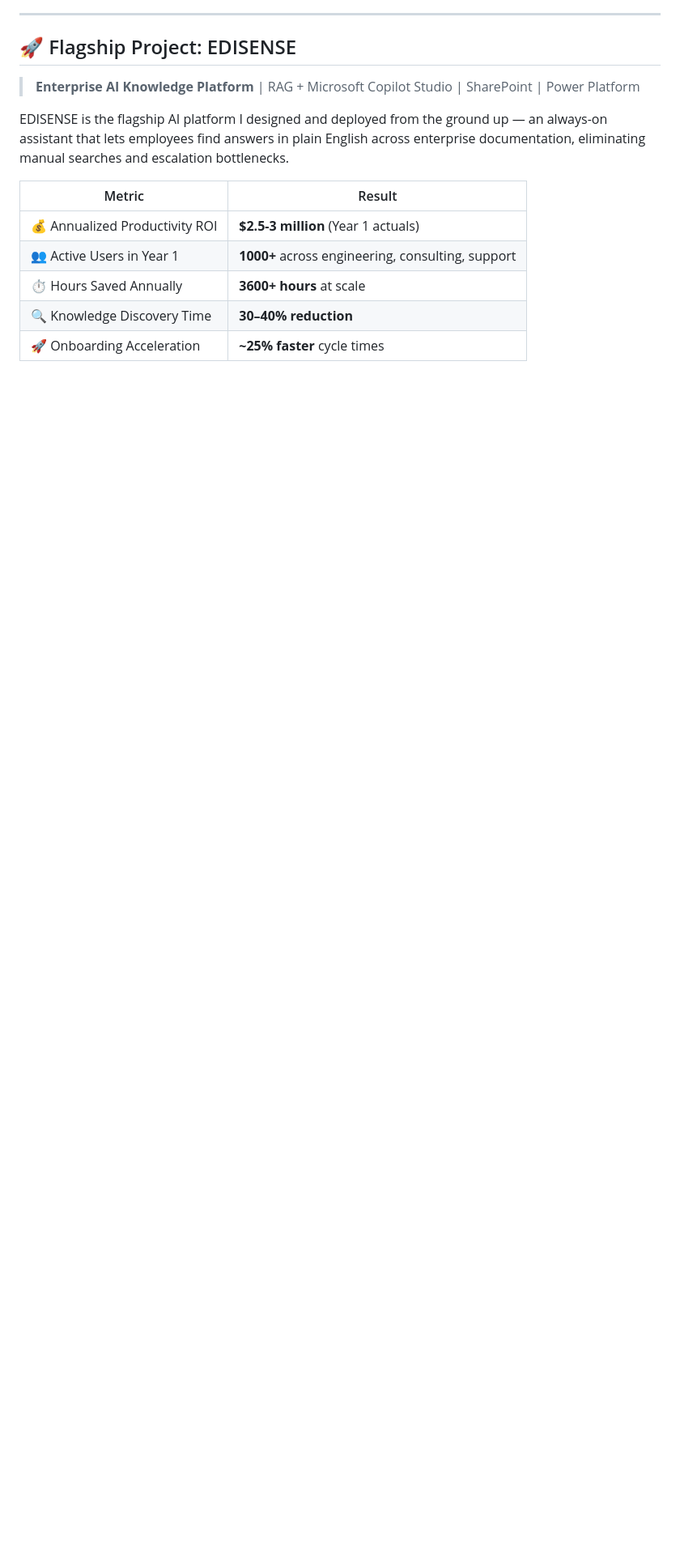
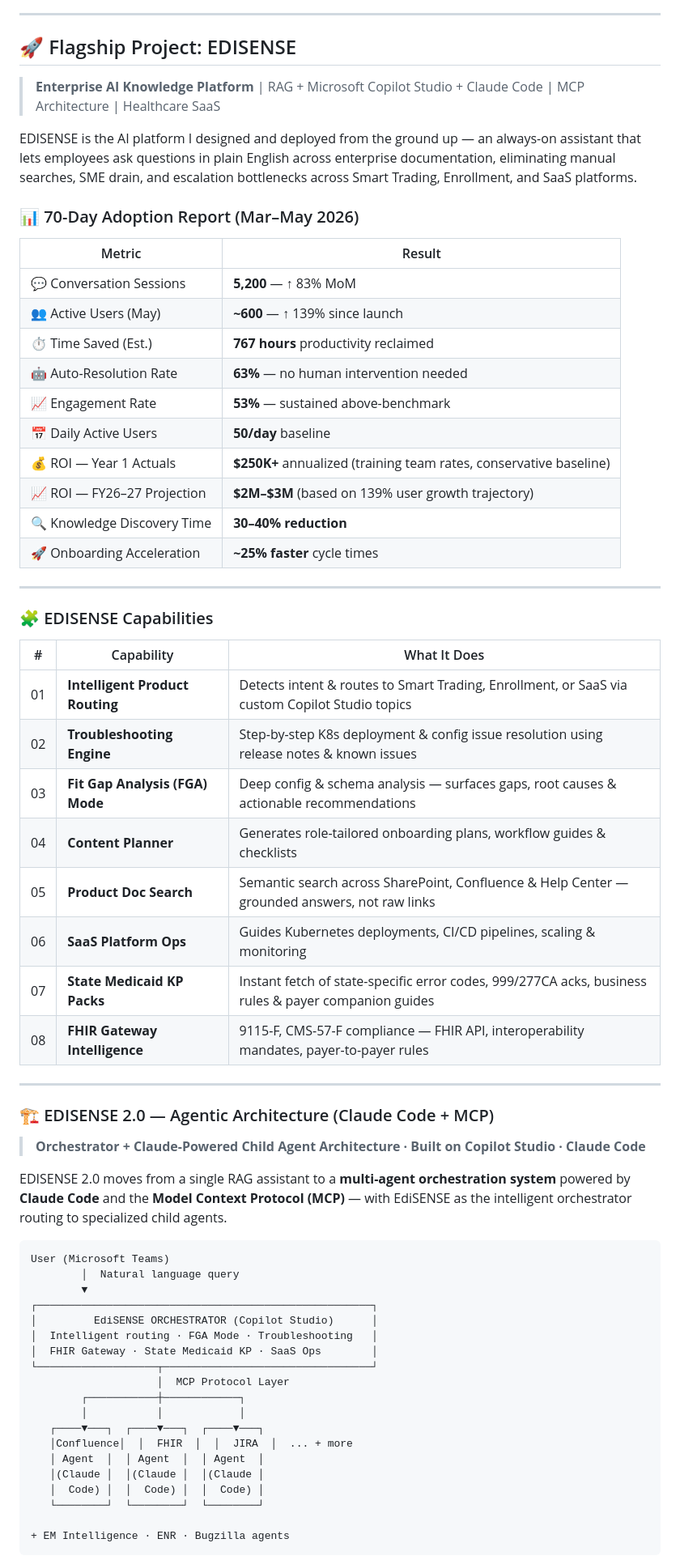
Before and after one commit to mayapath/mayankpathak, a Markdown page: README.md, the part around one of its changes. Shown at 81% size. Drawn GitHub-style; blank space fills up the shorter version.

````diff
--- a/README.md
+++ b/README.md
@@ -26,14 +24,67 @@ Currently at **Cotiviti (Edifecs University)**, I lead AI enablement for global
 
 ## 🚀 Flagship Project: EDISENSE
 
-> **Enterprise AI Knowledge Platform** | RAG + Microsoft Copilot Studio | SharePoint | Power Platform
+> **Enterprise AI Knowledge Platform** | RAG + Microsoft Copilot Studio + Claude Code | MCP Architecture | Healthcare SaaS
 
-EDISENSE is the flagship AI platform I designed and deployed from the ground up — an always-on assistant that lets employees find answers in plain English across enterprise documentation, eliminating manual searches and escalation bottlenecks.
+EDISENSE is the AI platform I designed and deployed from the ground up — an always-on assistant that lets employees ask questions in plain English across enterprise documentation, eliminating manual searches, SME drain, and escalation bottlenecks across Smart Trading, Enrollment, and SaaS platforms.
 
-|Metric                       |Result                                          |
-|-----------------------------|------------------------------------------------|
-|💰 Annualized Productivity ROI|**$2.5-3 million** (Year 1 actuals)                     |
-|👥 Active Users in Year 1     |**1000+** across engineering, consulting, support|
-|⏱️ Hours Saved Annually       |**3600+ hours** at scale                         |
-|🔍 Knowledge Discovery Time   |**30–40% reduction**                            |
-|🚀 Onboarding Acceleration    |**~25% faster** cycle times                     |
+### 📊 70-Day Adoption Report (Mar–May 2026)
+
+|Metric                    |Result                                                               |
+|--------------------------|---------------------------------------------------------------------|
+|💬 Conversation Sessions   |**5,200** — ↑ 83% MoM                                                |
+|👥 Active Users (May)      |**~600** — ↑ 139% since launch                                       |
+|⏱️ Time Saved (Est.)       |**767 hours** productivity reclaimed                                 |
+|🤖 Auto-Resolution Rate    |**63%** — no human intervention needed                               |
+|📈 Engagement Rate         |**53%** — sustained above-benchmark                                  |
+|📅 Daily Active Users      |**50/day** baseline                                                  |
+|💰 ROI — Year 1 Actuals    |**$250K+** annualized (training team rates, conservative baseline)   |
+|📈 ROI — FY26–27 Projection|**$2M–$3M** (based on 139% user growth trajectory)|
+|🔍 Knowledge Discovery Time|**30–40% reduction**                                                 |
+|🚀 Onboarding Acceleration |**~25% faster** cycle times                                          |
+
+-----
+
+### 🧩 EDISENSE Capabilities
+
+|# |Capability                     |What It Does                                                                                        |
+|--|-------------------------------|----------------------------------------------------------------------------------------------------|
+|01|**Intelligent Product Routing**|Detects intent & routes to Smart Trading, Enrollment, or SaaS via custom Copilot Studio topics      |
+|02|**Troubleshooting Engine**     |Step-by-step K8s deployment & config issue resolution using release notes & known issues            |
+|03|**Fit Gap Analysis (FGA) Mode**|Deep config & schema analysis — surfaces gaps, root causes & actionable recommendations             |
+|04|**Content Planner**            |Generates role-tailored onboarding plans, workflow guides & checklists                              |
+|05|**Product Doc Search**         |Semantic search across SharePoint, Confluence & Help Center — grounded answers, not raw links       |
+|06|**SaaS Platform Ops**          |Guides Kubernetes deployments, CI/CD pipelines, scaling & monitoring                                |
+|07|**State Medicaid KP Packs**    |Instant fetch of state-specific error codes, 999/277CA acks, business rules & payer companion guides|
+|08|**FHIR Gateway Intelligence**  |9115-F, CMS-57-F compliance — FHIR API, interoperability mandates, payer-to-payer rules             |
+
+-----
+
+### 🏗️ EDISENSE 2.0 — Agentic Architecture (Claude Code + MCP)
+
+> **Orchestrator + Claude-Powered Child Agent Architecture · Built on Copilot Studio · Claude Code**
+
+EDISENSE 2.0 moves from a single RAG assistant to a **multi-agent orchestration system** powered by **Claude Code** and the **Model Context Protocol (MCP)** — with EdiSENSE as the intelligent orchestrator routing to specialized child agents.
+
+```
+User (Microsoft Teams)
+        │  Natural language query
+        ▼
+┌─────────────────────────────────────────────────────┐
+│         EdiSENSE ORCHESTRATOR (Copilot Studio)      │
+│  Intelligent routing · FGA Mode · Troubleshooting   │
+│  FHIR Gateway · State Medicaid KP · SaaS Ops        │
+└───────────────────┬─────────────────────────────────┘
+                    │  MCP Protocol Layer
+        ┌───────────┼────────────┐
+        │           │            │
+   ┌────▼───┐  ┌────▼───┐  ┌────▼───┐
+   │Confluence│  │  FHIR  │  │  JIRA  │  ... + more
+   │ Agent  │  │ Agent  │  │ Agent  │
+   │(Claude │  │(Claude │  │(Claude │
+   │  Code) │  │  Code) │  │  Code) │
+   └────────┘  └────────┘  └────────┘
+
++ EM Intelligence · ENR · Bugzilla agents
+```
+
````
Also changed, not shown: other parts of README.md (+28 -20 lines).
